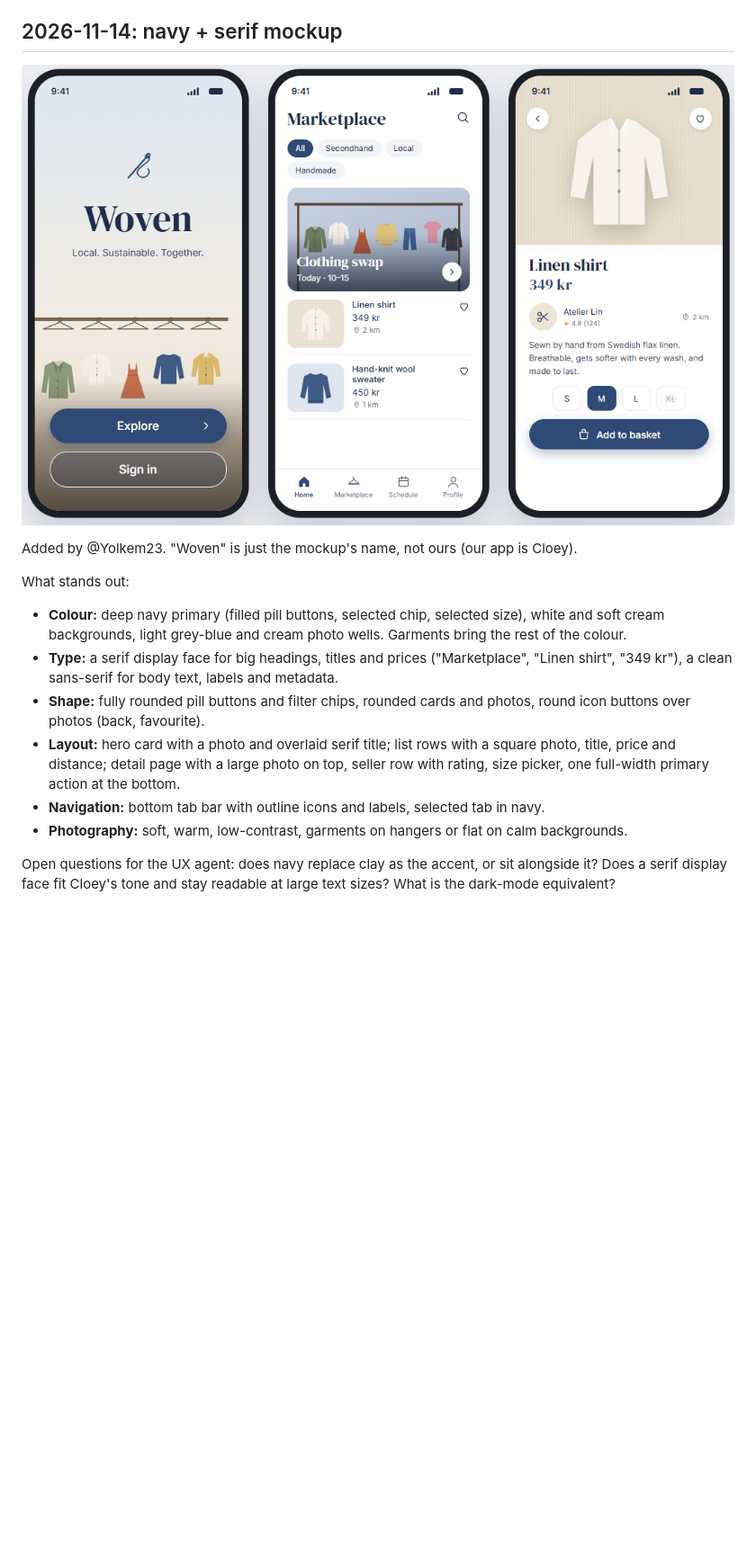
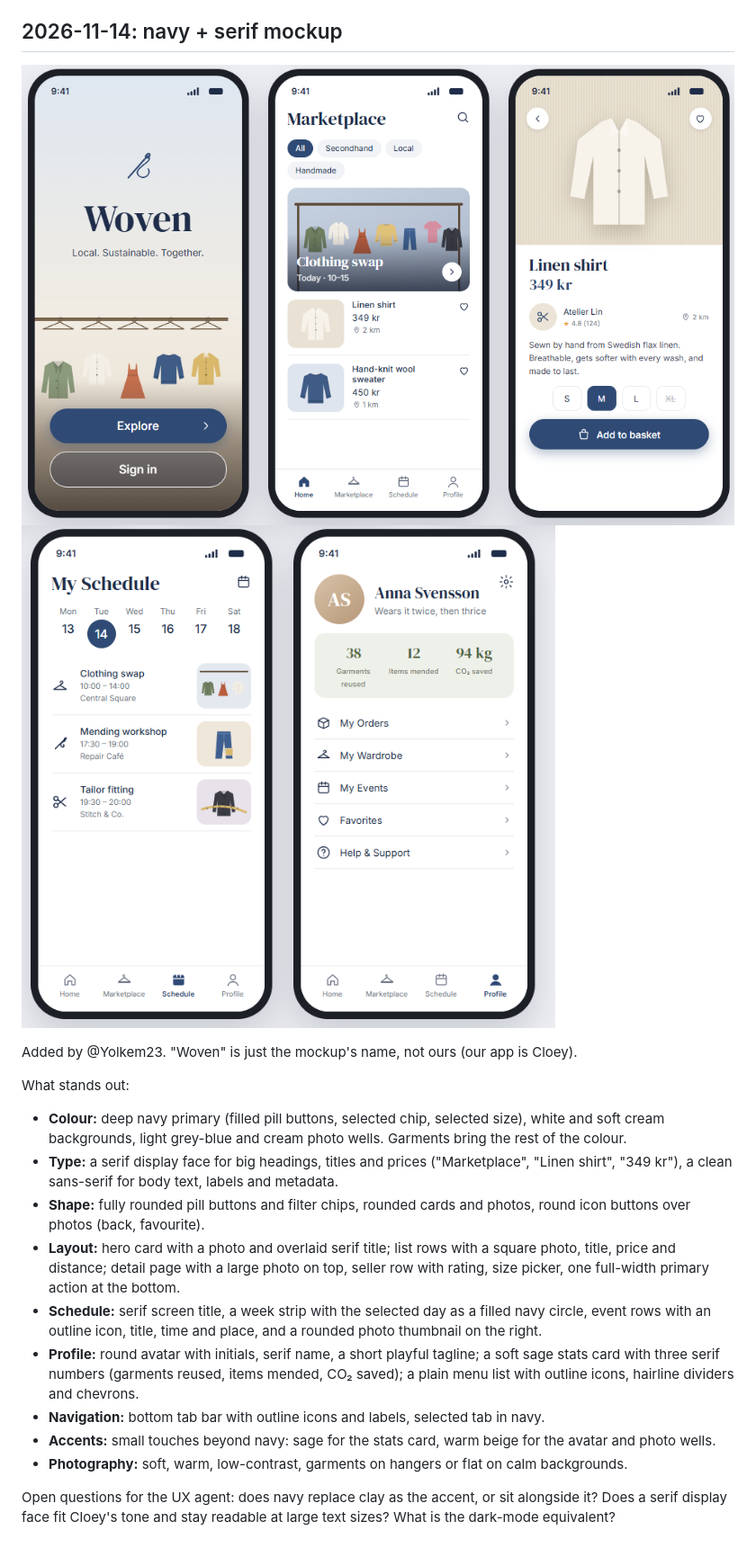
Before and after one commit to ArekSahal/Areks_fashion_advice, a Markdown page: docs/design-references/README.md, the part around the change. Shown at 90% size. Rendered like a GitHub page; pictures changed too: docs/design-references/2026-11-14-navy-serif-mockup-2.png (added); blank space fills up the shorter version.

Commit message:
docs: add second navy + serif mockup (schedule, profile)
Co-Authored-By: Claude Opus 5.5 <noreply@anthropic.com>
Claude-Session: https://claude.ai/code/session_01YG8meLERbPx4eqMFP971hf

```diff
--- a/docs/design-references/README.md
+++ b/docs/design-references/README.md
@@ -9,7 +9,8 @@ How to use them: look at what the reference does well, compare it with our desig
 `agent:ux` issue. Don't copy names, logos or copy text from a reference.
 
 ## 2026-11-14: navy + serif mockup
-![Three phone screens: welcome, marketplace list, product detail](2026-11-14-navy-serif-mockup.png)
+![Three phone screens: welcome, marketplace list, product detail](2026-11-14-navy-serif-mockup-1.png)
+![Two phone screens: schedule with week picker and event list, profile with stats card and menu](2026-11-14-navy-serif-mockup-2.png)
 
 Added by @Yolkem23. "Woven" is just the mockup's name, not ours (our app is Cloey).
 
@@ -22,7 +23,12 @@ What stands out:
   (back, favourite).
 - **Layout:** hero card with a photo and overlaid serif title; list rows with a square photo, title, price and distance;
   detail page with a large photo on top, seller row with rating, size picker, one full-width primary action at the bottom.
+- **Schedule:** serif screen title, a week strip with the selected day as a filled navy circle, event rows with an
+  outline icon, title, time and place, and a rounded photo thumbnail on the right.
+- **Profile:** round avatar with initials, serif name, a short playful tagline; a soft sage stats card with three serif
+  numbers (garments reused, items mended, CO₂ saved); a plain menu list with outline icons, hairline dividers and chevrons.
 - **Navigation:** bottom tab bar with outline icons and labels, selected tab in navy.
+- **Accents:** small touches beyond navy: sage for the stats card, warm beige for the avatar and photo wells.
 - **Photography:** soft, warm, low-contrast, garments on hangers or flat on calm backgrounds.
 
 Open questions for the UX agent: does navy replace clay as the accent, or sit alongside it? Does a serif display
```
Also changed, not shown: docs/design-references/2026-11-14-navy-serif-mockup-1.png (renamed from docs/design-references/2026-11-14-navy-serif-mockup.png).
